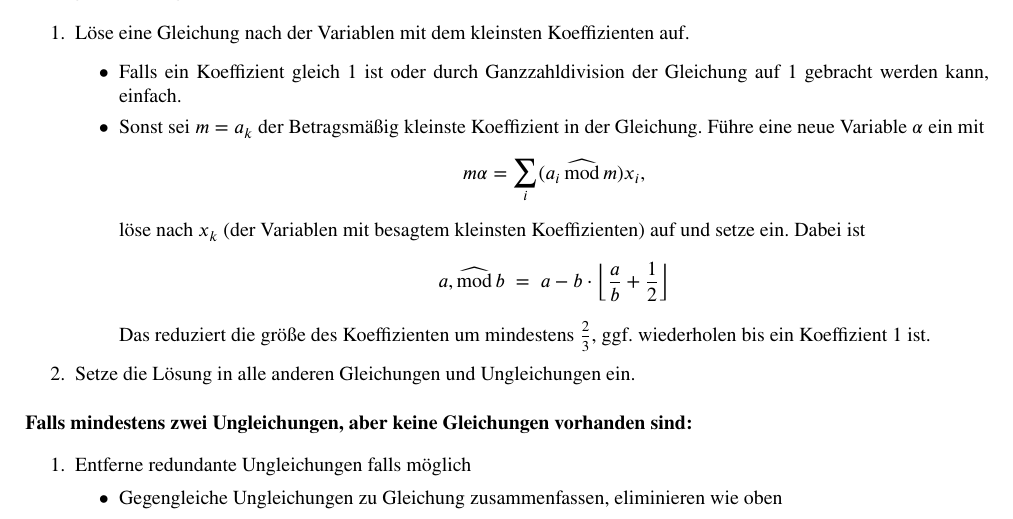
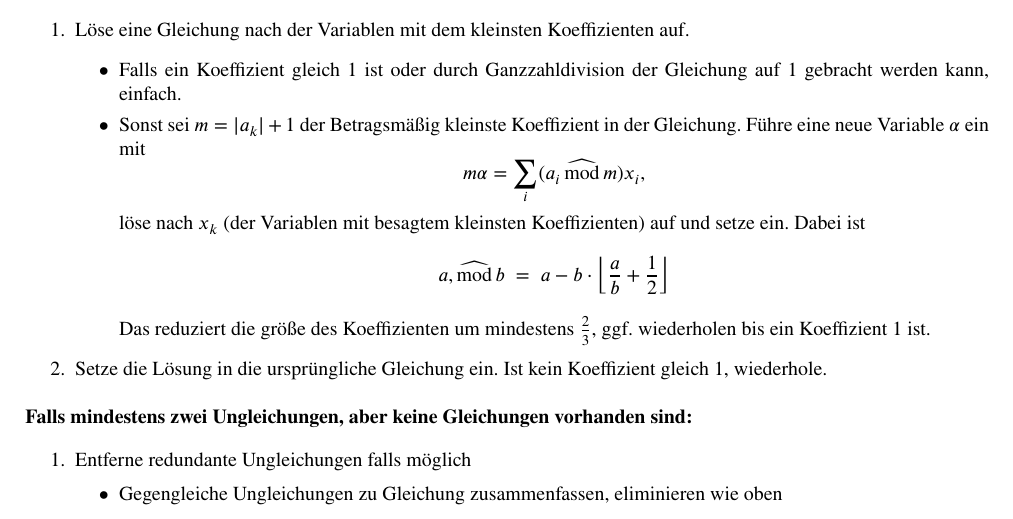
Before and after one commit to N-Coder/AbhAna, a LaTeX document (Rezepte/Rezepte.tex): part of page 4 of 5, cut so that both start at the same text. Compiled offline with pdfLaTeX.

Commit message:
Fix Omega

```diff
--- a/Rezepte/Rezepte.tex
+++ b/Rezepte/Rezepte.tex
@@ -216,14 +216,14 @@ Währenddessen wird die \textit{Ordnung} zwischen den Indizes der Leseoperation
     \item Löse eine Gleichung nach der Variablen mit dem kleinsten Koeffizienten auf.
         \begin{itemize}
             \item Falls ein Koeffizient gleich 1 ist oder durch Ganzzahldivision der Gleichung auf 1 gebracht werden kann, einfach.
-            \item Sonst sei $m=a_k$ der Betragsmäßig kleinste Koeffizient in der Gleichung.
+            \item Sonst sei $m=|a_k|+1$ der Betragsmäßig kleinste Koeffizient in der Gleichung.
                  Führe eine neue Variable $\alpha$ ein mit
                 \[m\alpha = \sum_i(a_i\,\widehat\mathrm{mod}\,m)x_i,\]
                 löse nach $x_k$ (der Variablen mit besagtem kleinsten Koeffizienten) auf und setze ein. Dabei ist
                 \[a,\widehat\mathrm{mod}\,b\;=\;a-b\cdot\left\lfloor\frac a b+\frac12\right\rfloor\]
                 Das reduziert die größe des Koeffizienten um mindestens $\frac23$, ggf. wiederholen bis ein Koeffizient 1 ist.
         \end{itemize}
-    \item Setze die Lösung in alle anderen Gleichungen und Ungleichungen ein.
+    \item Setze die Lösung in die ursprüngliche Gleichung ein. Ist kein Koeffizient gleich 1, wiederhole.
 \end{enumerate}
 
 \textbf{Falls mindestens zwei Ungleichungen, aber keine Gleichungen vorhanden sind:}
```
